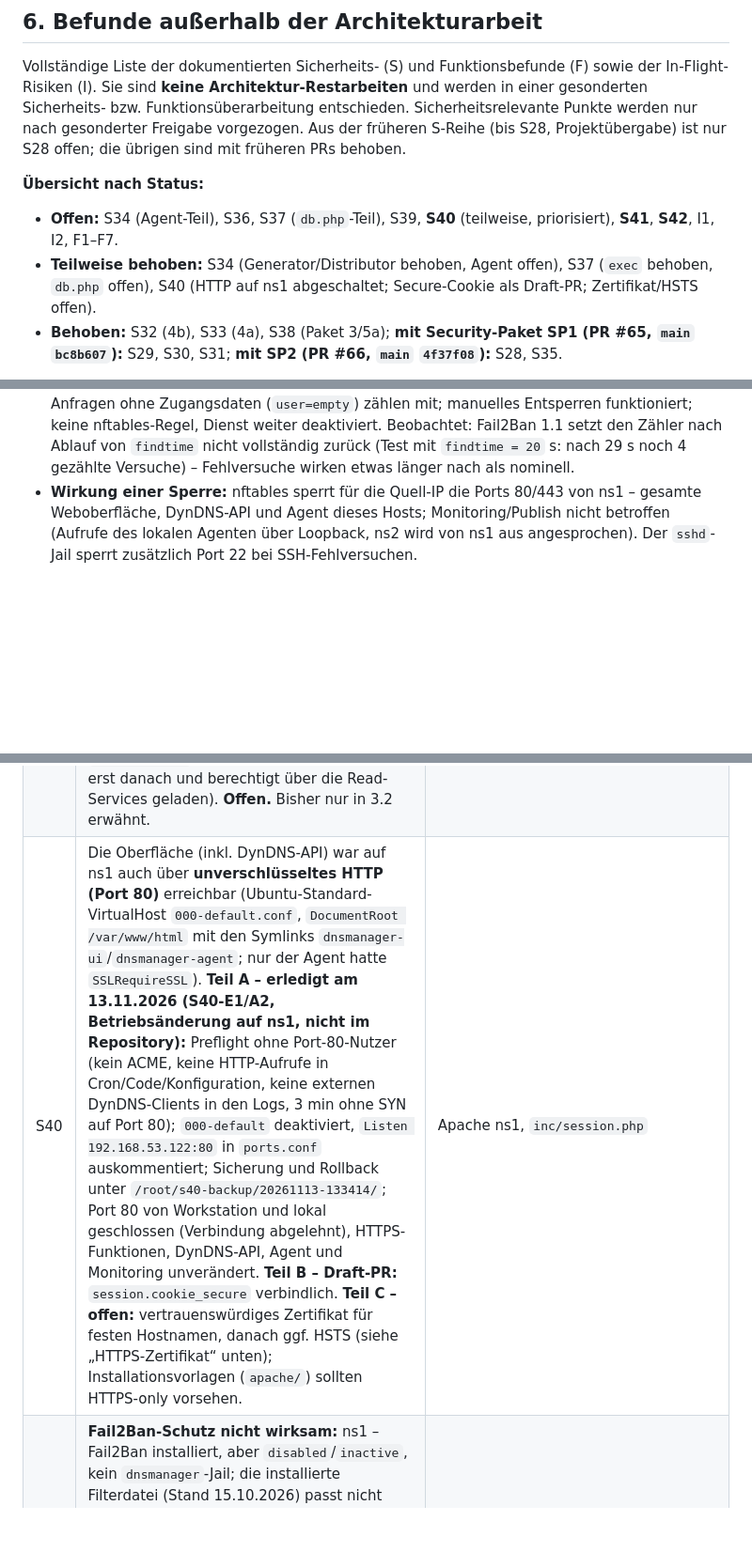
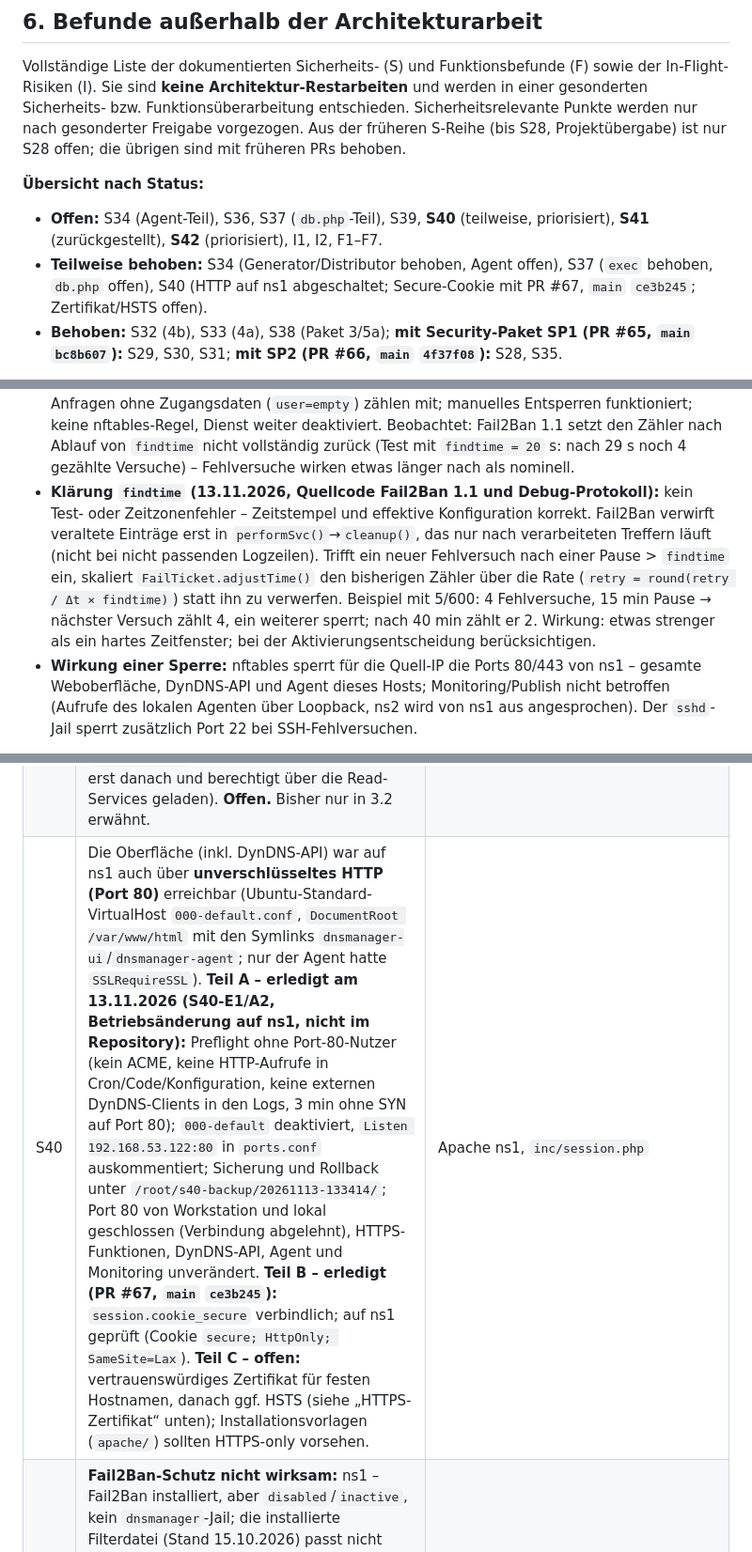
Before and after one commit to Twilight-Networks/dnsmanager, a Markdown page: docs/ARCHITECTURE_CORE.md, 3 parts joined by grey strips. Shown at 94% size. Drawn GitHub-style; blank space fills up the shorter version.

Commit message:
docs(security): record merged state after #67, Fail2Ban findtime analysis and S42 analysis
Co-Authored-By: Claude Opus 5.5 <noreply@anthropic.com>

```diff
--- a/docs/ARCHITECTURE_CORE.md
+++ b/docs/ARCHITECTURE_CORE.md
@@ -280,8 +280,8 @@ Architektur-Restarbeiten** und werden in einer gesonderten Sicherheits- bzw. Fun
 werden nur nach gesonderter Freigabe vorgezogen. Aus der früheren S-Reihe (bis S28, Projektübergabe) ist nur S28 offen; die übrigen sind mit früheren PRs behoben.
 
 **Übersicht nach Status:**
-- **Offen:** S34 (Agent-Teil), S36, S37 (`db.php`-Teil), S39, **S40** (teilweise, priorisiert), **S41**, **S42**, I1, I2, F1–F7.
-- **Teilweise behoben:** S34 (Generator/Distributor behoben, Agent offen), S37 (`exec` behoben, `db.php` offen), S40 (HTTP auf ns1 abgeschaltet; Secure-Cookie als Draft-PR; Zertifikat/HSTS offen).
+- **Offen:** S34 (Agent-Teil), S36, S37 (`db.php`-Teil), S39, **S40** (teilweise, priorisiert), **S41** (zurückgestellt), **S42** (priorisiert), I1, I2, F1–F7.
+- **Teilweise behoben:** S34 (Generator/Distributor behoben, Agent offen), S37 (`exec` behoben, `db.php` offen), S40 (HTTP auf ns1 abgeschaltet; Secure-Cookie mit PR #67, `main` `ce3b245`; Zertifikat/HSTS offen).
 - **Behoben:** S32 (4b), S33 (4a), S38 (Paket 3/5a); **mit Security-Paket SP1 (PR #65, `main` `bc8b607`):** S29, S30, S31; **mit SP2 (PR #66, `main` `4f37f08`):** S28, S35.
 
 **Betriebsbefund Schutzmechanismen (Stand 13.11.2026, rein lesend erhoben, nichts geändert):**
@@ -302,6 +302,7 @@ werden nur nach gesonderter Freigabe vorgezogen. Aus der früheren S-Reihe (bis
 - Jail `dnsmanager-login`: `maxretry = 5`, `findtime = 600`, `bantime = 900`, `port = http,https`, `logpath = /var/log/auth.log`, jail-spezifisch `ignoreip = 127.0.0.1/8 ::1` (lokale Agent-/Monitoring-Aufrufe); keine Netz- oder Workstation-Ausnahme.
 - `fail2ban-client -t` mit Produktionswerten erfolgreich; beim Start aktiv wären `dnsmanager-login` **und `sshd`** (Ubuntu-Standard `defaults-debian.conf`, nftables, `maxretry 5`, `findtime/bantime 10m`).
 - Isolierte Instanz (eigener Socket, Aktion `dummy`, synthetisches Log, Dokumentations-IPs): Sperre bei der 5. Fehlanmeldung, nicht bei 4; Loopback und `access_denied` ohne Sperre; DynDNS-Anfragen ohne Zugangsdaten (`user=empty`) zählen mit; manuelles Entsperren funktioniert; keine nftables-Regel, Dienst weiter deaktiviert. Beobachtet: Fail2Ban 1.1 setzt den Zähler nach Ablauf von `findtime` nicht vollständig zurück (Test mit `findtime = 20` s: nach 29 s noch 4 gezählte Versuche) – Fehlversuche wirken etwas länger nach als nominell.
+- **Klärung `findtime` (13.11.2026, Quellcode Fail2Ban 1.1 und Debug-Protokoll):** kein Test- oder Zeitzonenfehler – Zeitstempel und effektive Konfiguration korrekt. Fail2Ban verwirft veraltete Einträge erst in `performSvc()`→`cleanup()`, das nur nach verarbeiteten Treffern läuft (nicht bei nicht passenden Logzeilen). Trifft ein neuer Fehlversuch nach einer Pause > `findtime` ein, skaliert `FailTicket.adjustTime()` den bisherigen Zähler über die Rate (`retry = round(retry / Δt × findtime)`) statt ihn zu verwerfen. Beispiel mit 5/600: 4 Fehlversuche, 15 min Pause → nächster Versuch zählt 4, ein weiterer sperrt; nach 40 min zählt er 2. Wirkung: etwas strenger als ein hartes Zeitfenster; bei der Aktivierungsentscheidung berücksichtigen.
 - **Wirkung einer Sperre:** nftables sperrt für die Quell-IP die Ports 80/443 von ns1 – gesamte Weboberfläche, DynDNS-API und Agent dieses Hosts; Monitoring/Publish nicht betroffen (Aufrufe des lokalen Agenten über Loopback, ns2 wird von ns1 aus angesprochen). Der `sshd`-Jail sperrt zusätzlich Port 22 bei SSH-Fehlversuchen.
 
 **Security-Hardening (Pakete):** SP1 Zugangsdaten und Geheimnisse (S29, S30, S31) → SP2 Sitzung und Anfrageschutz (S28 inkl. SameSite, S35; erledigt, PR #66) → **S40/S41 priorisiert** (HTTPS-Erzwingung, Fail2Ban) → SP3 Zugriffskontrolle und Fehlerausgabe (S39, S36, S37b, optional Sicherheitsheader) → SP4 Agent und Nebenläufigkeit (S34b, I2, Entscheidung zu I1). I1/I2 sind nicht akzeptiert.
@@ -322,5 +323,5 @@ werden nur nach gesonderter Freigabe vorgezogen. Aus der früheren S-Reihe (bis
 | S37 | `system_health.php` startet das Monitoring per `exec` im Webprozess; `db.php` gibt den DB-Fehlertext per `die()` aus | **Teil a (`exec` in `pages/system_health.php`): behoben mit 5b** (Monitoring im Webprozess über `MonitoringService`). **Teil b (`inc/db.php` gibt den DB-Fehlertext per `die()` aus): offen.** |
 | S38 | `getDiagnosticResults()` ohne Berechtigungsbezug; `records.php` filtert erst in PHP | `inc/diagnostics.php`, `pages/records.php` – **behoben** (`records.php` mit Paket 3, übrige Seiten mit 5a; Funktion entfernt) |
 | S39 | `pages/dyndns.php` und `pages/servers.php` prüfen die Admin-Rolle erst nach dem Einbinden des Layouts und ohne `access_denied`-Protokoll (die Daten werden erst danach und berechtigt über die Read-Services geladen). **Offen.** Bisher nur in 3.2 erwähnt. | `pages/dyndns.php`, `pages/servers.php` |
-| S40 | Die Oberfläche (inkl. DynDNS-API) war auf ns1 auch über **unverschlüsseltes HTTP (Port 80)** erreichbar (Ubuntu-Standard-VirtualHost `000-default.conf`, `DocumentRoot /var/www/html` mit den Symlinks `dnsmanager-ui`/`dnsmanager-agent`; nur der Agent hatte `SSLRequireSSL`). **Teil A – erledigt am 13.11.2026 (S40-E1/A2, Betriebsänderung auf ns1, nicht im Repository):** Preflight ohne Port-80-Nutzer (kein ACME, keine HTTP-Aufrufe in Cron/Code/Konfiguration, keine externen DynDNS-Clients in den Logs, 3 min ohne SYN auf Port 80); `000-default` deaktiviert, `Listen 192.168.53.122:80` in `ports.conf` auskommentiert; Sicherung und Rollback unter `/root/s40-backup/20261113-133414/`; Port 80 von Workstation und lokal geschlossen (Verbindung abgelehnt), HTTPS-Funktionen, DynDNS-API, Agent und Monitoring unverändert. **Teil B – Draft-PR:** `session.cookie_secure` verbindlich. **Teil C – offen:** vertrauenswürdiges Zertifikat für festen Hostnamen, danach ggf. HSTS (siehe „HTTPS-Zertifikat“ unten); Installationsvorlagen (`apache/`) sollten HTTPS-only vorsehen. | Apache ns1, `inc/session.php` |
+| S40 | Die Oberfläche (inkl. DynDNS-API) war auf ns1 auch über **unverschlüsseltes HTTP (Port 80)** erreichbar (Ubuntu-Standard-VirtualHost `000-default.conf`, `DocumentRoot /var/www/html` mit den Symlinks `dnsmanager-ui`/`dnsmanager-agent`; nur der Agent hatte `SSLRequireSSL`). **Teil A – erledigt am 13.11.2026 (S40-E1/A2, Betriebsänderung auf ns1, nicht im Repository):** Preflight ohne Port-80-Nutzer (kein ACME, keine HTTP-Aufrufe in Cron/Code/Konfiguration, keine externen DynDNS-Clients in den Logs, 3 min ohne SYN auf Port 80); `000-default` deaktiviert, `Listen 192.168.53.122:80` in `ports.conf` auskommentiert; Sicherung und Rollback unter `/root/s40-backup/20261113-133414/`; Port 80 von Workstation und lokal geschlossen (Verbindung abgelehnt), HTTPS-Funktionen, DynDNS-API, Agent und Monitoring unverändert. **Teil B – erledigt (PR #67, `main` `ce3b245`):** `session.cookie_secure` verbindlich; auf ns1 geprüft (Cookie `secure; HttpOnly; SameSite=Lax`). **Teil C – offen:** vertrauenswürdiges Zertifikat für festen Hostnamen, danach ggf. HSTS (siehe „HTTPS-Zertifikat“ unten); Installationsvorlagen (`apache/`) sollten HTTPS-only vorsehen. | Apache ns1, `inc/session.php` |
 | S41 | **Fail2Ban-Schutz nicht wirksam:** ns1 – Fail2Ban installiert, aber `disabled`/`inactive`, kein `dnsmanager`-Jail; die installierte Filterdatei (Stand 15.10.2026) passt nicht zum heutigen Logformat (ohne `time="…"`) und erkennt **0** Ereignisse, der Filter des Repositorys erkennt sie korrekt (`fail2ban-regex`: 20 Treffer in 20 000 Zeilen, Zeitbasis Syslog-Zeitstempel mit Zone). ns2 – nicht installiert. Risiko bei Aktivierung mit Repository-Werten (3 Treffer in 10 min): Sperre legitimer Admins (am 12.11. mehrere Fehlanmeldungen der Admin-Workstation binnen Minuten), zoneadmin bei `access_denied`, DynDNS-Clients mit vorangestellter Anfrage ohne Zugangsdaten (`login_failure user=empty`). **Offen**; Konfiguration vorbereitet und isoliert getestet (siehe „Fail2Ban – vorbereitete Konfiguration“), produktive Aktivierung nicht freigegeben. | ns1 `/etc/fail2ban`, `fail2ban/` (Repository) |
```
Also changed, not shown: other parts of docs/ARCHITECTURE_CORE.md (+2 -1 lines).
